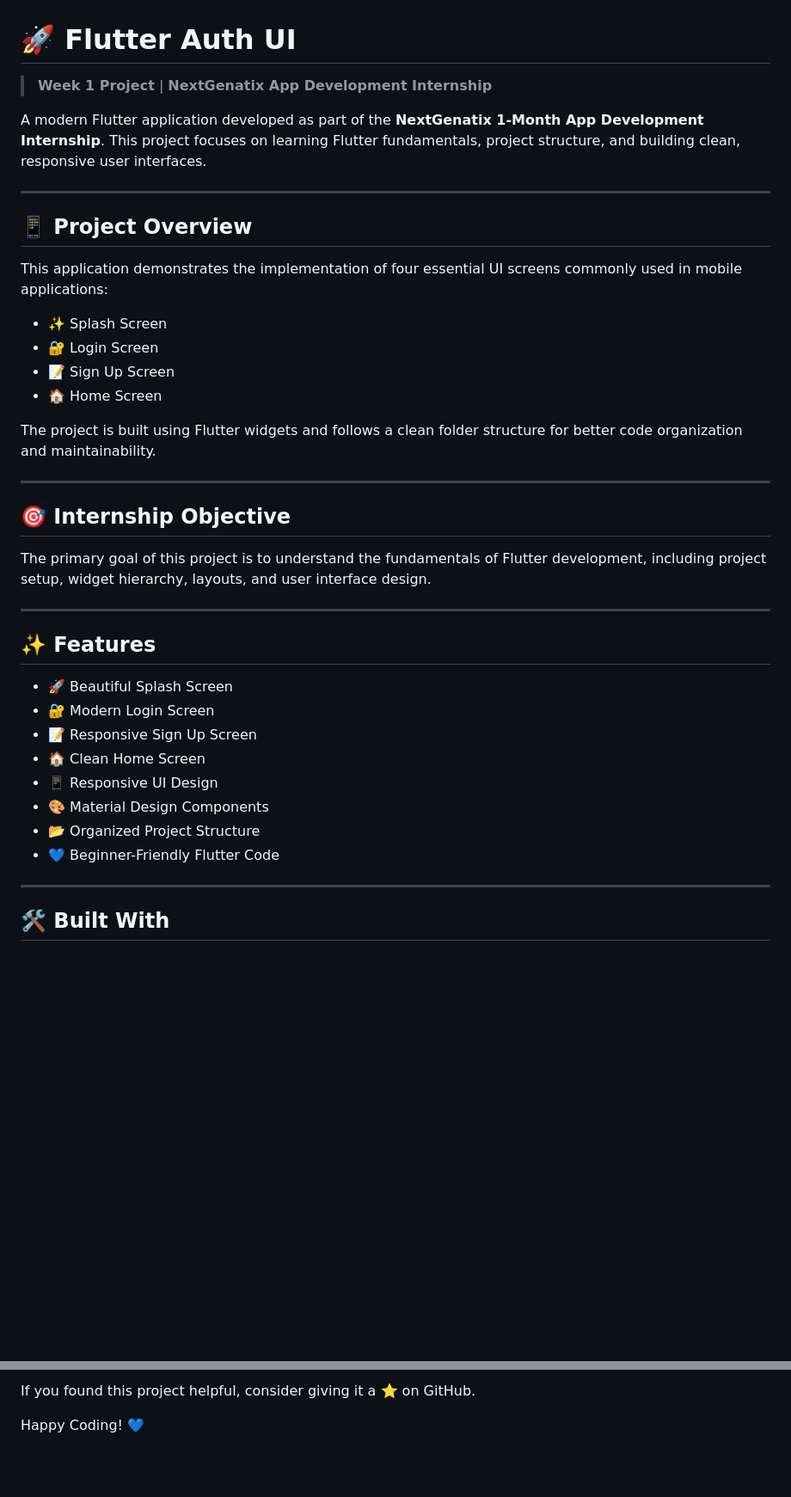
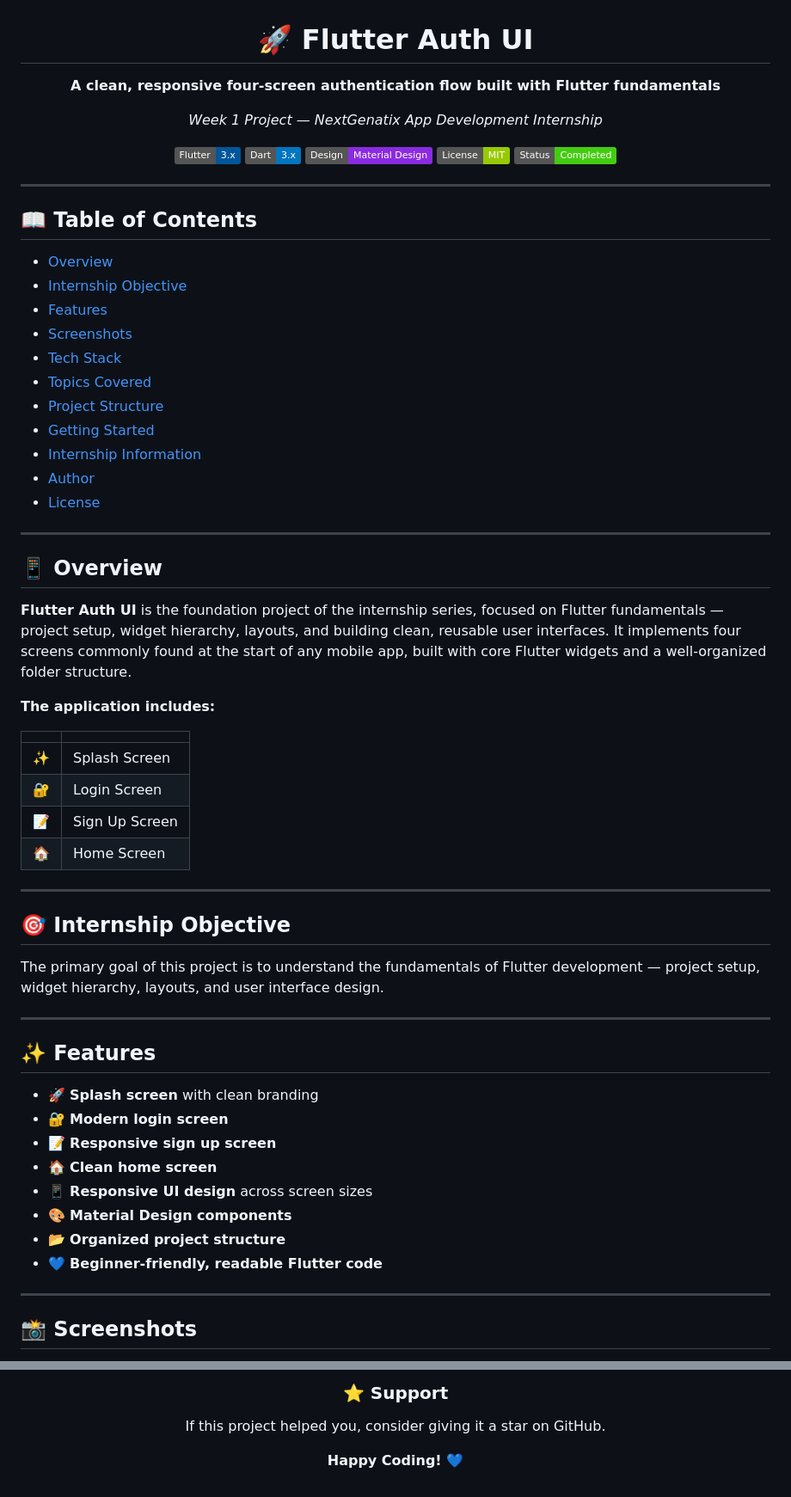
Before and after one commit to SaudMasood/flutter_auth_ui, a Markdown page: README.md, 2 parts joined by grey strips. Shown at 86% size. GitHub-like rendering; badges without logos; blank space fills up the shorter version.

```diff
--- a/README.md
+++ b/README.md
@@ -1,42 +3,68 @@
 # 🚀 Flutter Auth UI
 
-> **Week 1 Project** | **NextGenatix App Development Internship**
+**A clean, responsive four-screen authentication flow built with Flutter fundamentals**
 
-A modern Flutter application developed as part of the **NextGenatix 1-Month App Development Internship**. This project focuses on learning Flutter fundamentals, project structure, and building clean, responsive user interfaces.
+*Week 1 Project — NextGenatix App Development Internship*
+
+[![Flutter](https://img.shields.io/badge/Flutter-3.x-02569B?logo=flutter&logoColor=white)](https://flutter.dev)
+[![Dart](https://img.shields.io/badge/Dart-3.x-0175C2?logo=dart&logoColor=white)](https://dart.dev)
+[![Design](https://img.shields.io/badge/Design-Material%20Design-blueviolet)]()
+[![License](https://img.shields.io/badge/License-MIT-green.svg)](#-license)
+[![Status](https://img.shields.io/badge/Status-Completed-brightgreen)]()
+
+</div>
 
 ---
 
-## 📱 Project Overview
+## 📖 Table of Contents
 
-This application demonstrates the implementation of four essential UI screens commonly used in mobile applications:
+- [Overview](#-overview)
+- [Internship Objective](#-internship-objective)
+- [Features](#-features)
+- [Screenshots](#-screenshots)
+- [Tech Stack](#-tech-stack)
+- [Topics Covered](#-topics-covered)
+- [Project Structure](#-project-structure)
+- [Getting Started](#-getting-started)
+- [Internship Information](#-internship-information)
+- [Author](#-author)
+- [License](#-license)
 
-- ✨ Splash Screen
-- 🔐 Login Screen
-- 📝 Sign Up Screen
-- 🏠 Home Screen
+---
 
-The project is built using Flutter widgets and follows a clean folder structure for better code organization and maintainability.
+## 📱 Overview
+
+**Flutter Auth UI** is the foundation project of the internship series, focused on Flutter fundamentals — project setup, widget hierarchy, layouts, and building clean, reusable user interfaces. It implements four screens commonly found at the start of any mobile app, built with core Flutter widgets and a well-organized folder structure.
+
+**The application includes:**
+
+| | |
+|---|---|
+| ✨ | Splash Screen |
+| 🔐 | Login Screen |
+| 📝 | Sign Up Screen |
+| 🏠 | Home Screen |
 
 ---
 
 ## 🎯 Internship Objective
 
-The primary goal of this project is to understand the fundamentals of Flutter development, including project setup, widget hierarchy, layouts, and user interface design.
+The primary goal of this project is to understand the fundamentals of Flutter development — project setup, widget hierarchy, layouts, and user interface design.
 
 ---
 
 ## ✨ Features
 
-- 🚀 Beautiful Splash Screen
-- 🔐 Modern Login Screen
-- 📝 Responsive Sign Up Screen
-- 🏠 Clean Home Screen
-- 📱 Responsive UI Design
-- 🎨 Material Design Components
-- 📂 Organized Project Structure
-- 💙 Beginner-Friendly Flutter Code
+- 🚀 **Splash screen** with clean branding
+- 🔐 **Modern login screen**
+- 📝 **Responsive sign up screen**
+- 🏠 **Clean home screen**
+- 📱 **Responsive UI design** across screen sizes
+- 🎨 **Material Design components**
+- 📂 **Organized project structure**
+- 💙 **Beginner-friendly, readable Flutter code**
 
 ---
 
-## 🛠️ Built With
+## 📸 Screenshots
 
@@ -192,4 +209,8 @@ Copyright (c) 2026 Saud Masood
 
-If you found this project helpful, consider giving it a ⭐ on GitHub.
+### ⭐ Support
 
-Happy Coding! 💙
+If this project helped you, consider giving it a star on GitHub.
+
+**Happy Coding! 💙**
+
+</div>
```
Also changed, not shown: other parts of README.md (+75 -84 lines).
